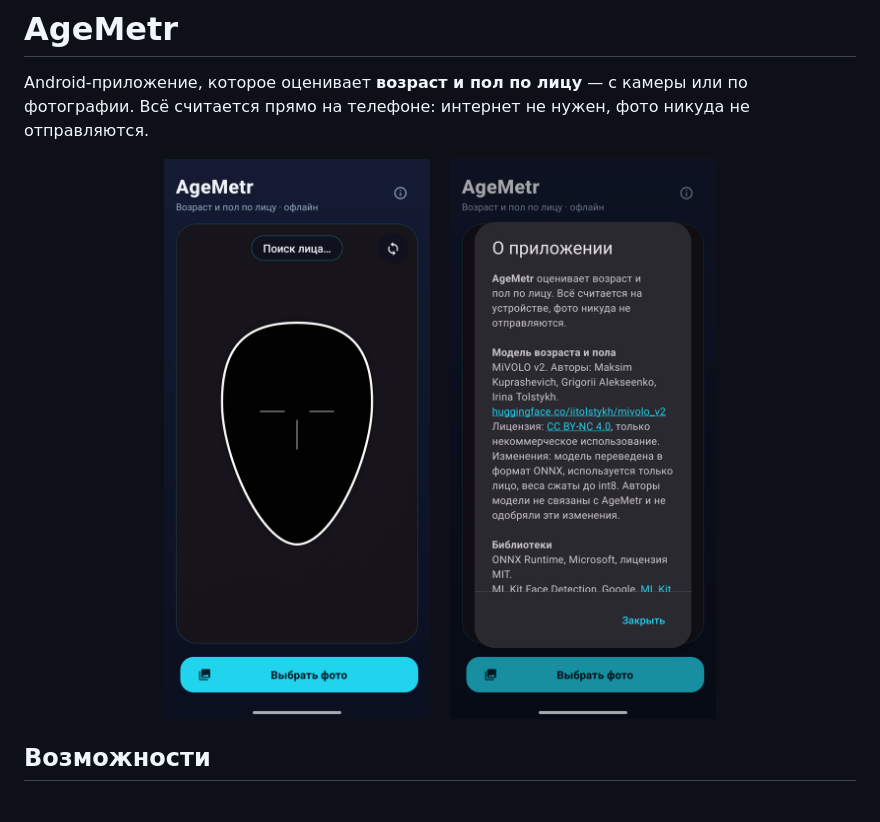
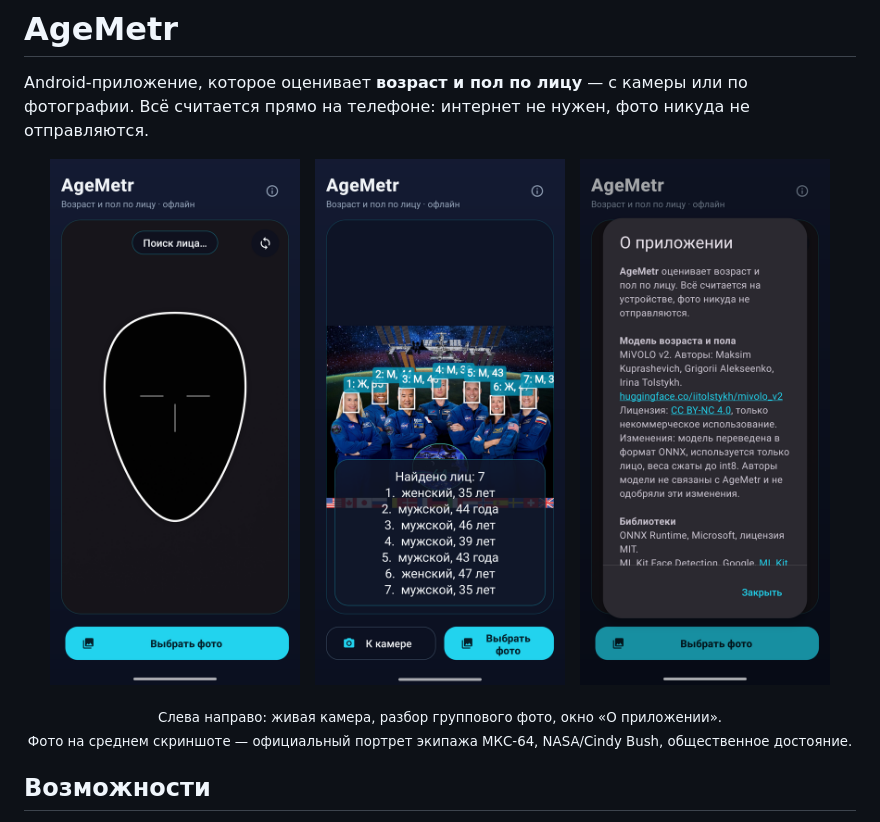
Before and after one commit to sergiusmotodroid/AgeMetr, a Markdown page: README.md, the part around the change. Drawn GitHub-style; pictures changed too: docs/screenshots/photo_result.png (added).

Commit message:
README: add group photo result screenshot (NASA public domain)
Co-Authored-By: Claude Opus 5.5 <noreply@anthropic.com>

```diff
--- a/README.md
+++ b/README.md
@@ -3,10 +3,15 @@
 Android-приложение, которое оценивает **возраст и пол по лицу** — с камеры или по фотографии. Всё считается прямо на телефоне: интернет не нужен, фото никуда не отправляются.
 
 <p align="center">
-  <img src="docs/screenshots/main.png" width="270" alt="Главный экран: камера с рамкой-подсказкой для лица">
-  &nbsp;&nbsp;
-  <img src="docs/screenshots/about.png" width="270" alt="Окно «О приложении» с авторами модели и лицензиями">
+  <img src="docs/screenshots/main.png" width="250" alt="Главный экран: камера с рамкой-подсказкой для лица">
+  &nbsp;
+  <img src="docs/screenshots/photo_result.png" width="250" alt="Групповое фото: найдено 7 лиц, у каждого подписаны пол и возраст">
+  &nbsp;
+  <img src="docs/screenshots/about.png" width="250" alt="Окно «О приложении» с авторами модели и лицензиями">
 </p>
+
+<p align="center"><sub>Слева направо: живая камера, разбор группового фото, окно «О приложении».<br>
+Фото на среднем скриншоте — официальный портрет экипажа МКС-64, NASA/Cindy Bush, общественное достояние.</sub></p>
 
 ## Возможности
 
```
